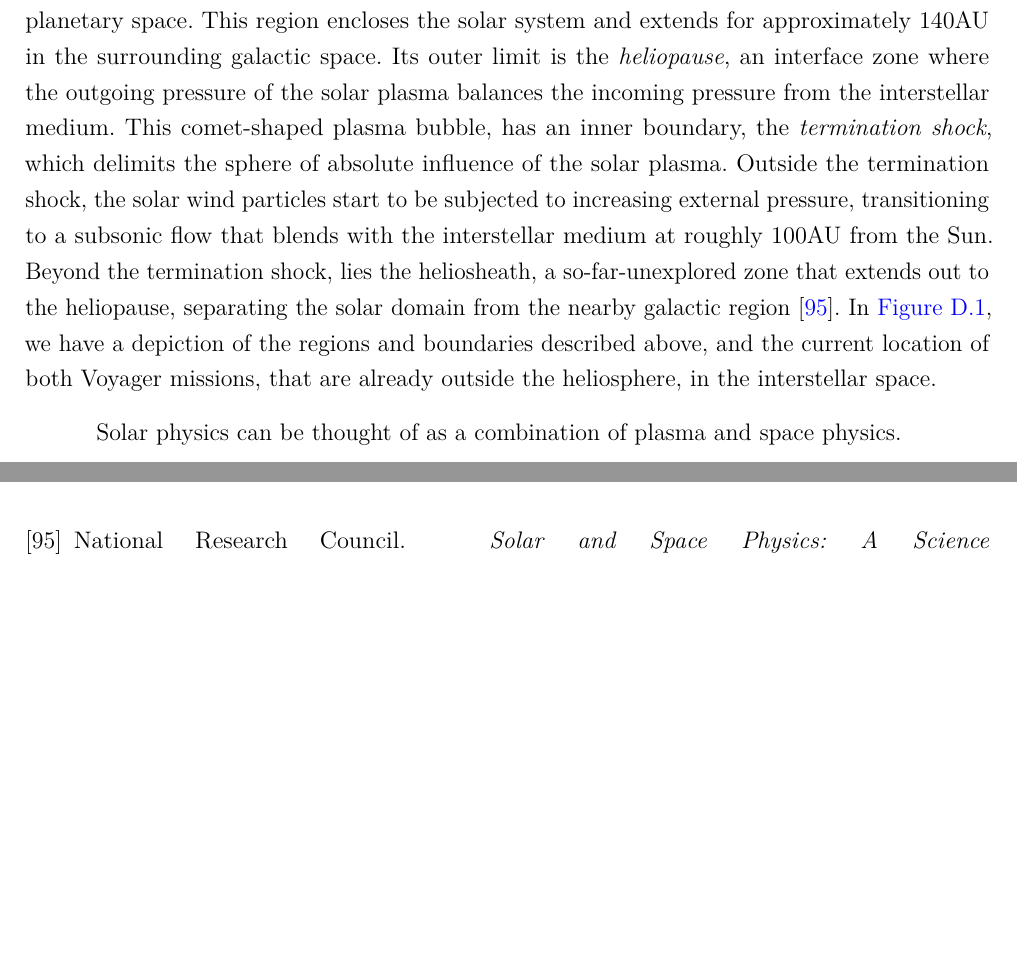
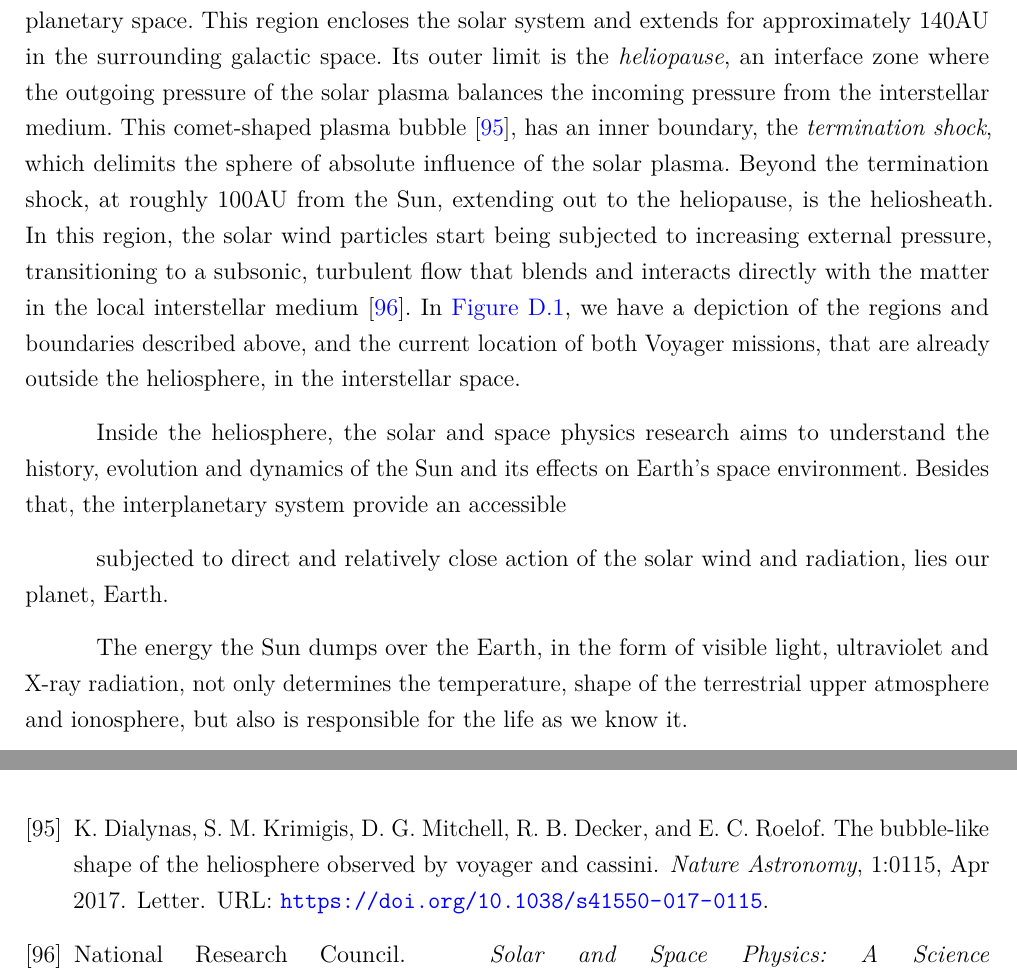
Before and after one commit to satigik/thesis, a LaTeX thesis (thesis.tex): two parts of pages 52 and 64 of 64, joined at a grey line, cut so that both start at the same text, the shorter picture padded with empty space. Compiled offline with LuaLaTeX.

Commit message:
* thesis.tex: Summary: new text

```diff
--- a/thesis.tex
+++ b/thesis.tex
@@ -3364,16 +3364,16 @@ plasma that permeates the interplanetary space. This region encloses the solar
 system and extends for approximately $140\unit{AU}$ in the surrounding galactic
 space. Its outer limit is the \emph{heliopause}, an interface zone where the
 outgoing pressure of the solar plasma balances the incoming pressure from the
-interstellar medium. This comet-shaped plasma bubble, has an inner boundary, the
-\emph{termination shock}, which delimits the sphere of absolute influence of the
-solar plasma. Outside the termination shock, the solar wind particles start to
-be subjected to increasing external pressure, transitioning to a subsonic flow
-that blends with the interstellar medium at roughly $100\unit{AU}$ from the Sun.
-Beyond the termination shock, lies the heliosheath, a so-far-unexplored zone
-that extends out to the heliopause, separating the solar domain from the nearby
-galactic region \cite{NAP13060}. In \autoref{figD1}, we have a depiction of the
-regions and boundaries described above, and the current location of both Voyager
-missions, that are already outside the heliosphere, in the interstellar space.
+interstellar medium. This comet-shaped plasma bubble \cite{Dialynas2017}, has
+an inner boundary, the \emph{termination shock}, which delimits the sphere
+of absolute influence of the solar plasma. Beyond the termination shock, at
+roughly $100\unit{AU}$ from the Sun, extending out to the heliopause, is the
+heliosheath. In this region, the solar wind particles start being subjected to
+increasing external pressure, transitioning to a subsonic, turbulent flow that
+blends and interacts directly with the matter in the local interstellar medium
+\cite{NAP13060}. In \autoref{figD1}, we have a depiction of the regions and
+boundaries described above, and the current location of both Voyager missions,
+that are already outside the heliosphere, in the interstellar space.
 \begin{figure}[h]
   \begin{center}
     \includegraphics[width=0.9\textwidth]{solar_system_env.png}
@@ -3386,7 +3386,22 @@ missions, that are already outside the heliosphere, in the interstellar space.
   \end{center}
 \end{figure}
 
-Solar physics can be thought of as a combination of plasma and space physics.
+
+Inside the heliosphere, the solar and space physics research aims to understand
+the history, evolution and dynamics of the Sun and its effects on Earth's space
+environment. Besides that, the interplanetary system provide an accessible
+
+subjected to direct and relatively close action of
+the solar wind and radiation, lies our planet, Earth.
+
+The energy the Sun
+dumps over the Earth, in the form of visible light, ultraviolet and X-ray
+radiation, not only determines the temperature, shape of the terrestrial
+upper atmosphere and ionosphere, but also is responsible for the life as
+we know it.
+
+
+
 
 
 
```
